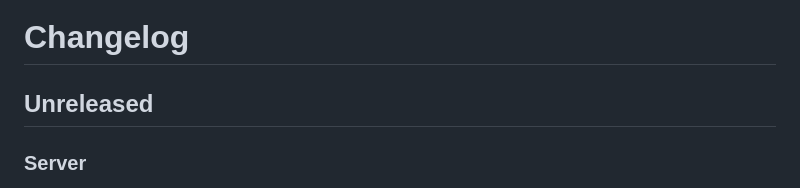
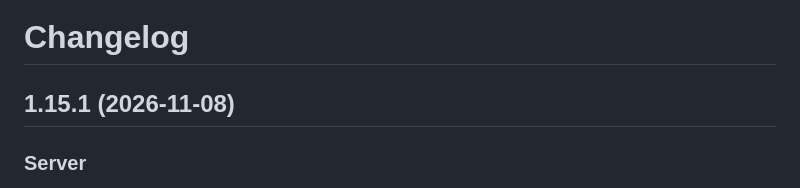
Before and after one commit to sinful1992/wanderstamp, a Markdown page: CHANGELOG.md, the part around the change. Rendered like a GitHub page.

Commit message:
CHANGELOG: 1.15.1 dated (task 134)

```diff
--- a/CHANGELOG.md
+++ b/CHANGELOG.md
@@ -1,6 +1,6 @@
 # Changelog
 
-## Unreleased
+## 1.15.1 (2026-11-08)
 
 ### Server
 - The TV door also refuses its own container gateway(s), read from `/proc/net/route` at start. In Docker bridge mode a LAN device keeps its address, but traffic the host masquerades on the way in arrives from the bridge gateway, a private address. On 1.15.0 that let tailnet devices in through a Tailscale subnet router (`NoSNAT` off, the default). Now they get 404, and the start log names the refused gateway.
```
